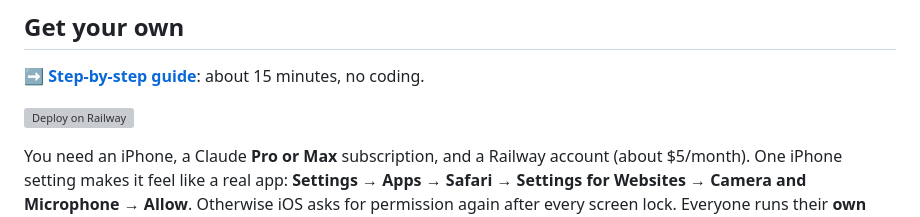
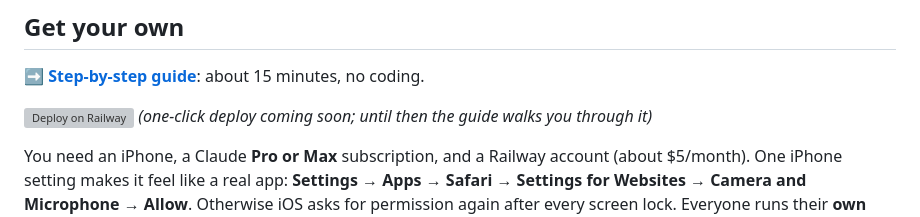
Before and after one commit to dellacortelab/Camena, a Markdown page: README.md, the part around the change. Drawn GitHub-style; grey boxes are pictures that could not be loaded.

Commit message:
README: point the Deploy button at the guide until the Railway template exists
Co-Authored-By: Claude Opus 5.5 (1M context) <noreply@anthropic.com>

```diff
--- a/README.md
+++ b/README.md
@@ -11,7 +11,7 @@ consequential. It's also a tamagotchi that grows up as you use it.
 
 **➡️ [Step-by-step guide](docs/GET_STARTED.md)**: about 15 minutes, no coding.
 
-[![Deploy on Railway](https://railway.com/button.svg)](RAILWAY_TEMPLATE_URL)
+[![Deploy on Railway](https://railway.com/button.svg)](docs/GET_STARTED.md) *(one-click deploy coming soon; until then the guide walks you through it)*
 
 You need an iPhone, a Claude **Pro or Max** subscription, and a Railway account (about $5/month).
 One iPhone setting makes it feel like a real app: **Settings → Apps → Safari → Settings for Websites →
```
